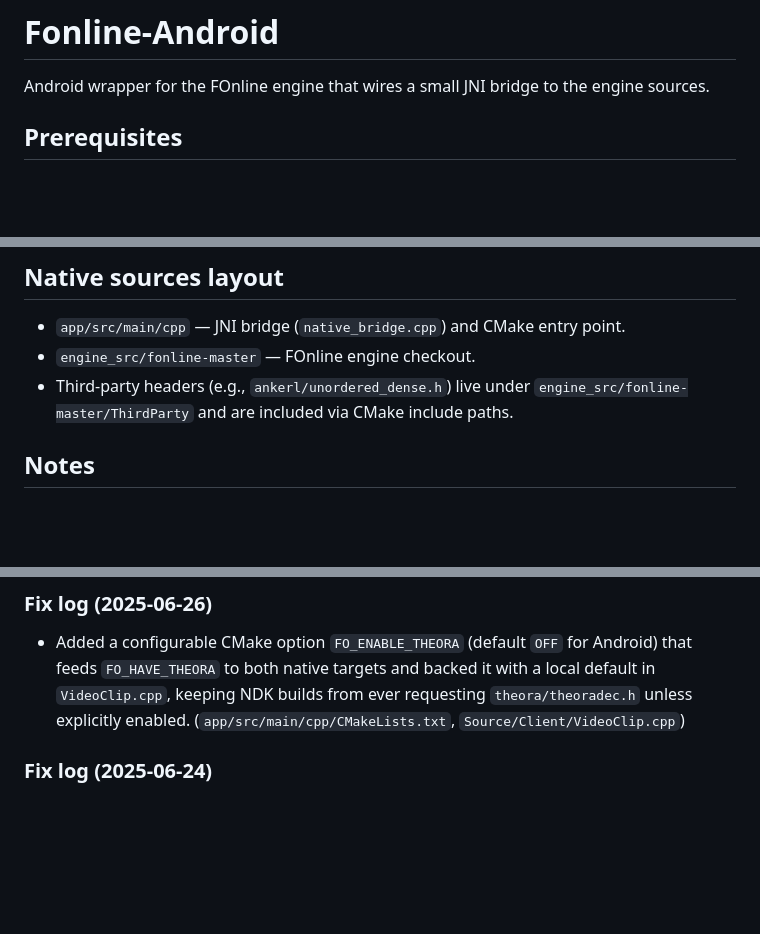
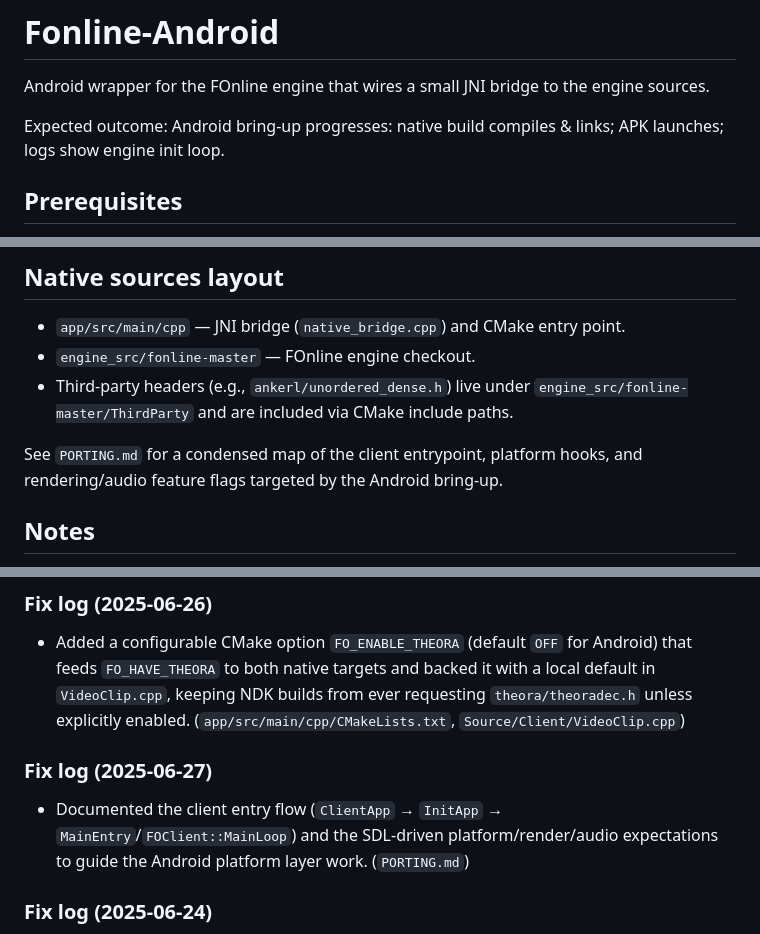
Before and after one commit to FSH101/Fonline-Android, a Markdown page: README.md, 3 parts joined by grey strips. GitHub-like rendering; blank space fills up the shorter version.

Commit message:
Document Android bring-up entrypoints

```diff
--- a/README.md
+++ b/README.md
@@ -1,6 +1,8 @@
 # Fonline-Android
 
 Android wrapper for the FOnline engine that wires a small JNI bridge to the engine sources.
+
+Expected outcome: Android bring-up progresses: native build compiles & links; APK launches; logs show engine init loop.
 
 ## Prerequisites
 - Android Studio on Windows 10/11
@@ -29,6 +31,8 @@ The Gradle scripts already configure the external native build to use `app/src/m
 - `app/src/main/cpp` — JNI bridge (`native_bridge.cpp`) and CMake entry point.
 - `engine_src/fonline-master` — FOnline engine checkout.
 - Third-party headers (e.g., `ankerl/unordered_dense.h`) live under `engine_src/fonline-master/ThirdParty` and are included via CMake include paths.
+
+See `PORTING.md` for a condensed map of the client entrypoint, platform hooks, and rendering/audio feature flags targeted by the Android bring-up.
 
 ## Notes
 - `local.properties` is intentionally git-ignored; Android Studio will regenerate it with your local SDK/NDK paths.
@@ -71,6 +75,9 @@ The Gradle scripts already configure the external native build to use `app/src/m
 
 ### Fix log (2025-06-26)
 - Added a configurable CMake option `FO_ENABLE_THEORA` (default `OFF` for Android) that feeds `FO_HAVE_THEORA` to both native targets and backed it with a local default in `VideoClip.cpp`, keeping NDK builds from ever requesting `theora/theoradec.h` unless explicitly enabled. (`app/src/main/cpp/CMakeLists.txt`, `Source/Client/VideoClip.cpp`)
+
+### Fix log (2025-06-27)
+- Documented the client entry flow (`ClientApp` → `InitApp` → `MainEntry`/`FOClient::MainLoop`) and the SDL-driven platform/render/audio expectations to guide the Android platform layer work. (`PORTING.md`)
 
 ### Fix log (2025-06-24)
 - Applied the Android flag set (including `FO_GEOMETRY`) uniformly to both native targets in CMake and defaulted `FO_HAVE_SPARK` to `0` directly in `VisualParticles.cpp` so Spark headers never load when the feature is disabled. (`app/src/main/cpp/CMakeLists.txt`, `Source/Client/VisualParticles.cpp`)
```
Also changed, not shown: PORTING.md (added, +23 -0 lines).
